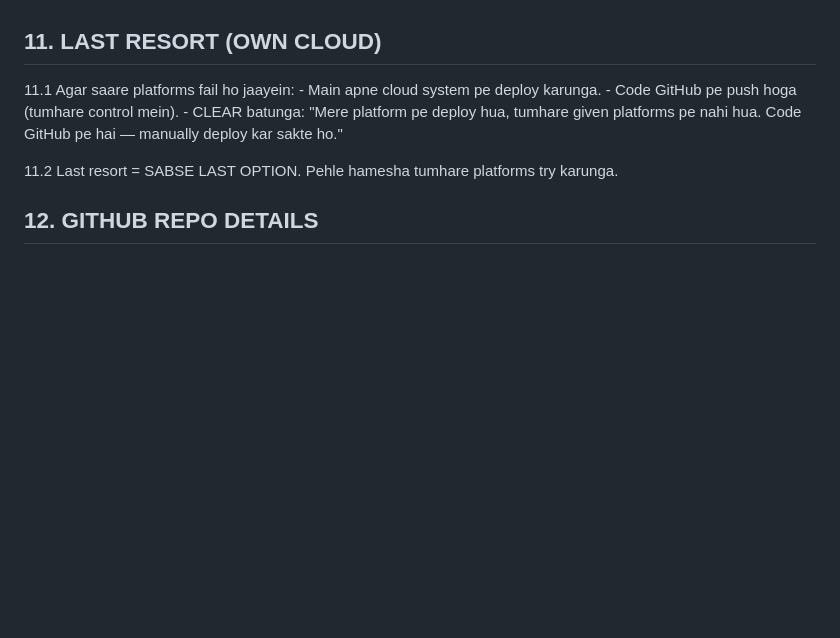
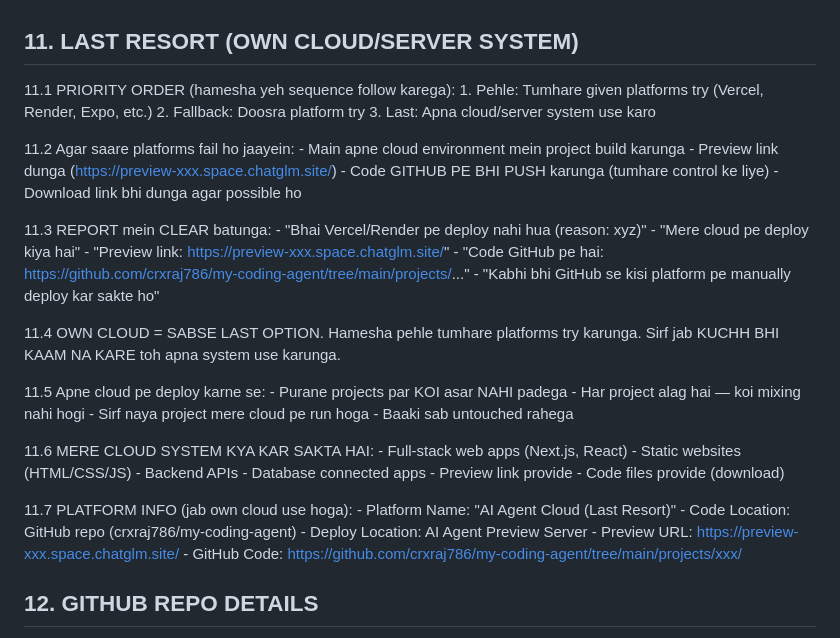
Before and after one commit to crxraj786/my-coding-agent, a Markdown page: SYSTEM_SPECIFICATION.md, the part around the change. Drawn GitHub-style; blank space fills up the shorter version.

Commit message:
Update: Enhanced last resort section with full details
- Priority order: Tumhare platforms first, own cloud last
- Preview link info when using own cloud
- Clear report format for last resort deploy
- Own cloud capabilities listed
- No impact on existing projects confirmed

```diff
--- a/SYSTEM_SPECIFICATION.md
+++ b/SYSTEM_SPECIFICATION.md
@@ -144,17 +144,50 @@ Har kaam complete hone ke baad report:
 - Status (success/fail)
 - Agar fail toh kyun + kya next step
 
-## 11. LAST RESORT (OWN CLOUD)
+## 11. LAST RESORT (OWN CLOUD/SERVER SYSTEM)
 
-11.1 Agar saare platforms fail ho jaayein:
-    - Main apne cloud system pe deploy karunga.
-    - Code GitHub pe push hoga (tumhare control mein).
-    - CLEAR batunga: "Mere platform pe deploy hua,
-      tumhare given platforms pe nahi hua.
-      Code GitHub pe hai — manually deploy kar sakte ho."
+11.1 PRIORITY ORDER (hamesha yeh sequence follow karega):
+    1. Pehle: Tumhare given platforms try (Vercel, Render, Expo, etc.)
+    2. Fallback: Doosra platform try
+    3. Last: Apna cloud/server system use karo
 
-11.2 Last resort = SABSE LAST OPTION.
-    Pehle hamesha tumhare platforms try karunga.
+11.2 Agar saare platforms fail ho jaayein:
+    - Main apne cloud environment mein project build karunga
+    - Preview link dunga (https://preview-xxx.space.chatglm.site/)
+    - Code GITHUB PE BHI PUSH karunga (tumhare control ke liye)
+    - Download link bhi dunga agar possible ho
+
+11.3 REPORT mein CLEAR batunga:
+    - "Bhai Vercel/Render pe deploy nahi hua (reason: xyz)"
+    - "Mere cloud pe deploy kiya hai"
+    - "Preview link: https://preview-xxx.space.chatglm.site/"
+    - "Code GitHub pe hai: https://github.com/crxraj786/my-coding-agent/tree/main/projects/..."
+    - "Kabhi bhi GitHub se kisi platform pe manually deploy kar sakte ho"
+
+11.4 OWN CLOUD = SABSE LAST OPTION.
+    Hamesha pehle tumhare platforms try karunga.
+    Sirf jab KUCHH BHI KAAM NA KARE toh apna system use karunga.
+
+11.5 Apne cloud pe deploy karne se:
+    - Purane projects par KOI asar NAHI padega
+    - Har project alag hai — koi mixing nahi hogi
+    - Sirf naya project mere cloud pe run hoga
+    - Baaki sab untouched rahega
+
+11.6 MERE CLOUD SYSTEM KYA KAR SAKTA HAI:
+    - Full-stack web apps (Next.js, React)
+    - Static websites (HTML/CSS/JS)
+    - Backend APIs
+    - Database connected apps
+    - Preview link provide
+    - Code files provide (download)
+
+11.7 PLATFORM INFO (jab own cloud use hoga):
+    - Platform Name: "AI Agent Cloud (Last Resort)"
+    - Code Location: GitHub repo (crxraj786/my-coding-agent)
+    - Deploy Location: AI Agent Preview Server
+    - Preview URL: https://preview-xxx.space.chatglm.site/
+    - GitHub Code: https://github.com/crxraj786/my-coding-agent/tree/main/projects/xxx/
 
 ## 12. GITHUB REPO DETAILS
 
```
